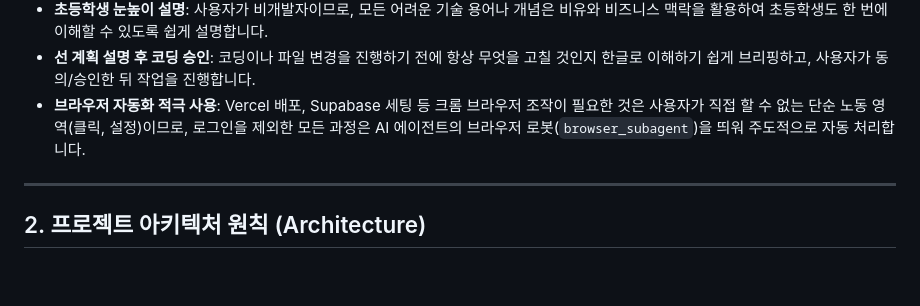
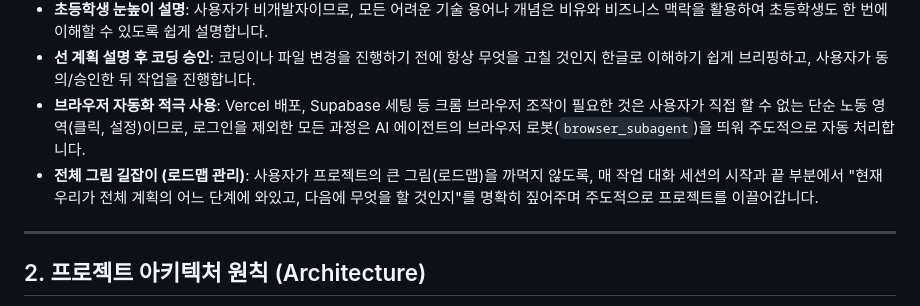
Before and after one commit to kookhyuncheong/english-lecture-auto, a Markdown page: .agents/AGENTS.md, the part around the change. Rendered like a GitHub page; blank space fills up the shorter version.

Commit message:
Add roadmap guide communication rule

```diff
--- a/.agents/AGENTS.md
+++ b/.agents/AGENTS.md
@@ -10,6 +10,7 @@
 - **초등학생 눈높이 설명**: 사용자가 비개발자이므로, 모든 어려운 기술 용어나 개념은 비유와 비즈니스 맥락을 활용하여 초등학생도 한 번에 이해할 수 있도록 쉽게 설명합니다.
 - **선 계획 설명 후 코딩 승인**: 코딩이나 파일 변경을 진행하기 전에 항상 무엇을 고칠 것인지 한글로 이해하기 쉽게 브리핑하고, 사용자가 동의/승인한 뒤 작업을 진행합니다.
 - **브라우저 자동화 적극 사용**: Vercel 배포, Supabase 세팅 등 크롬 브라우저 조작이 필요한 것은 사용자가 직접 할 수 없는 단순 노동 영역(클릭, 설정)이므로, 로그인을 제외한 모든 과정은 AI 에이전트의 브라우저 로봇(`browser_subagent`)을 띄워 주도적으로 자동 처리합니다.
+- **전체 그림 길잡이 (로드맵 관리)**: 사용자가 프로젝트의 큰 그림(로드맵)을 까먹지 않도록, 매 작업 대화 세션의 시작과 끝 부분에서 "현재 우리가 전체 계획의 어느 단계에 와있고, 다음에 무엇을 할 것인지"를 명확히 짚어주며 주도적으로 프로젝트를 이끌어갑니다.
 
 ---
 
```
